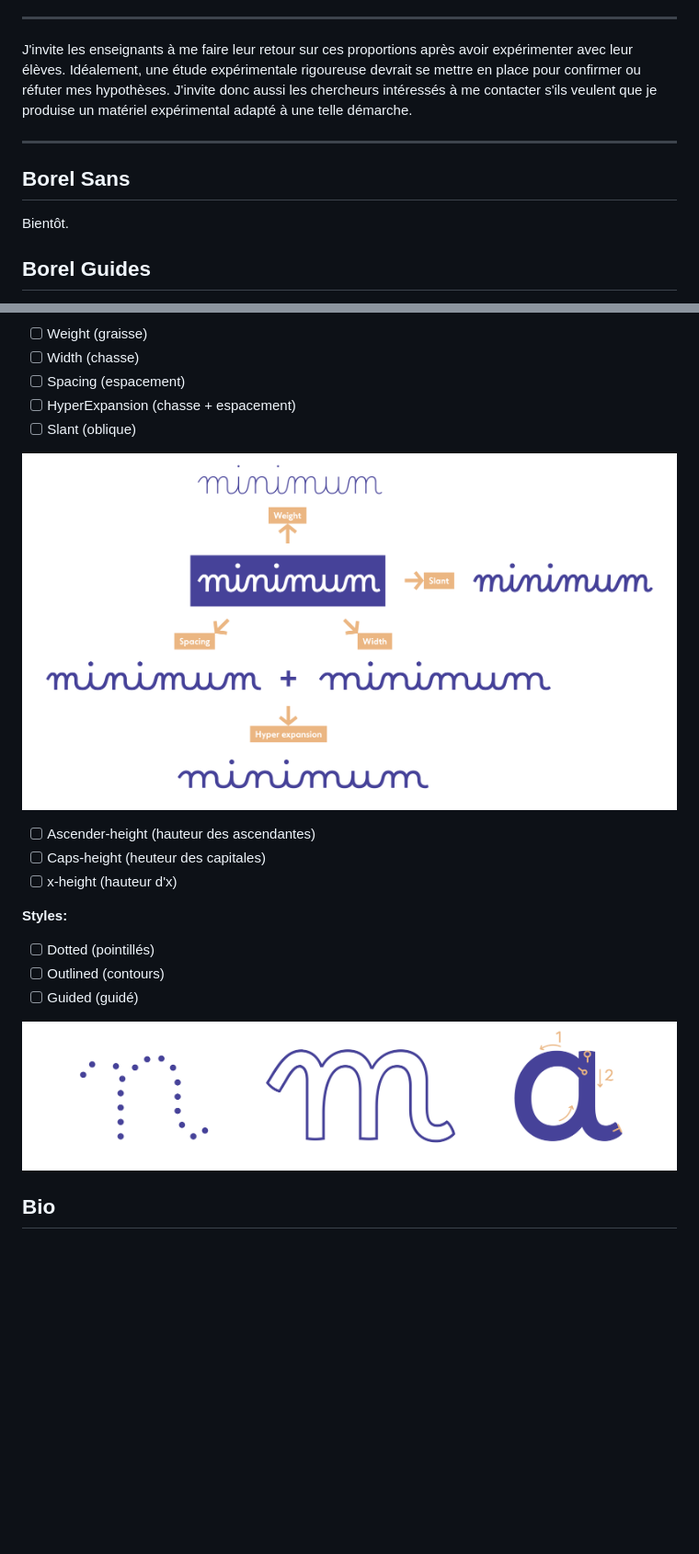
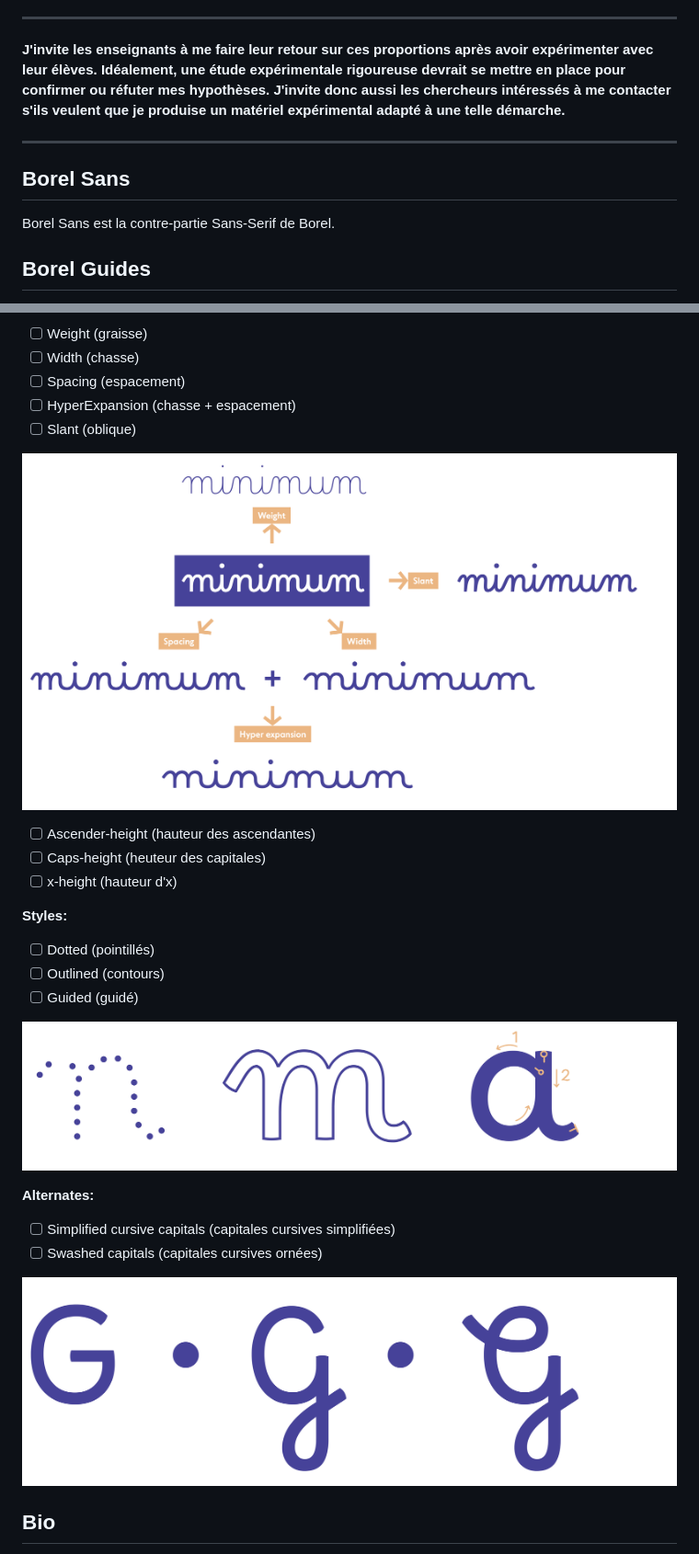
Before and after one commit to RosaWagner/Borel, a Markdown page: README.md, 2 parts joined by grey strips. Shown: that part at 92% size. GitHub-like rendering; pictures changed too: documentation/images/capitales.jpg (added), documentation/images/designspace.jpg, documentation/images/styles.jpg; blank space fills up the shorter version.

Commit message:
Added G alternates

```diff
--- a/README.md
+++ b/README.md
@@ -51,13 +51,13 @@ Conventionnellement, la hauteur des capitales est la même que la hauteur des as
 
 ---
 
-J'invite les enseignants à me faire leur retour sur ces proportions après avoir expérimenter avec leur élèves. Idéalement, une étude expérimentale rigoureuse devrait se mettre en place pour confirmer ou réfuter mes hypothèses. J'invite donc aussi les chercheurs intéressés à me contacter s'ils veulent que je produise un matériel expérimental adapté à une telle démarche.
+**J'invite les enseignants à me faire leur retour sur ces proportions après avoir expérimenter avec leur élèves. Idéalement, une étude expérimentale rigoureuse devrait se mettre en place pour confirmer ou réfuter mes hypothèses. J'invite donc aussi les chercheurs intéressés à me contacter s'ils veulent que je produise un matériel expérimental adapté à une telle démarche.**
 
 ---
 
 ## Borel Sans
 
-Bientôt.
+Borel Sans est la contre-partie Sans-Serif de Borel.
 
 ## Borel Guides
 
@@ -104,6 +104,12 @@ Si je trouve les financements, j'aimerais develepper le projet Borel pour lui pe
 
 ![Styles pour l'éducation](./documentation/images/styles.jpg)
 
+**Alternates:**
+- [ ] Simplified cursive capitals (capitales cursives simplifiées)
+- [ ] Swashed capitals (capitales cursives ornées)
+
+![Variantes des capitales](./documentation/images/capitales.jpg)
+
 ## Bio
 
 [Rosalie Wagner](http://rosaliewagner.com) est diplômée d'un master des Beaux-Arts de Lyon en 2016, et d'un post-master de l'ANRT Nancy (Atelier National de Recherche typographique) en 2019. Elle s'est formée à l'ingénierie de fonte chez Black Foundry (Paris) et Alphabet Type (Berlin). Elle est maintenant basée à Berlin et travaille en tant que Type designer et Font engineer indépendantes pour Google Fonts depuis 2020. Elle a collaboré régulièrement avec des foundries comme 205TF, Fontwerk, NaN  et Fatype, ainsi que divers designers indépendants et studios de communication.
```
Also changed, not shown: 4 other files.
